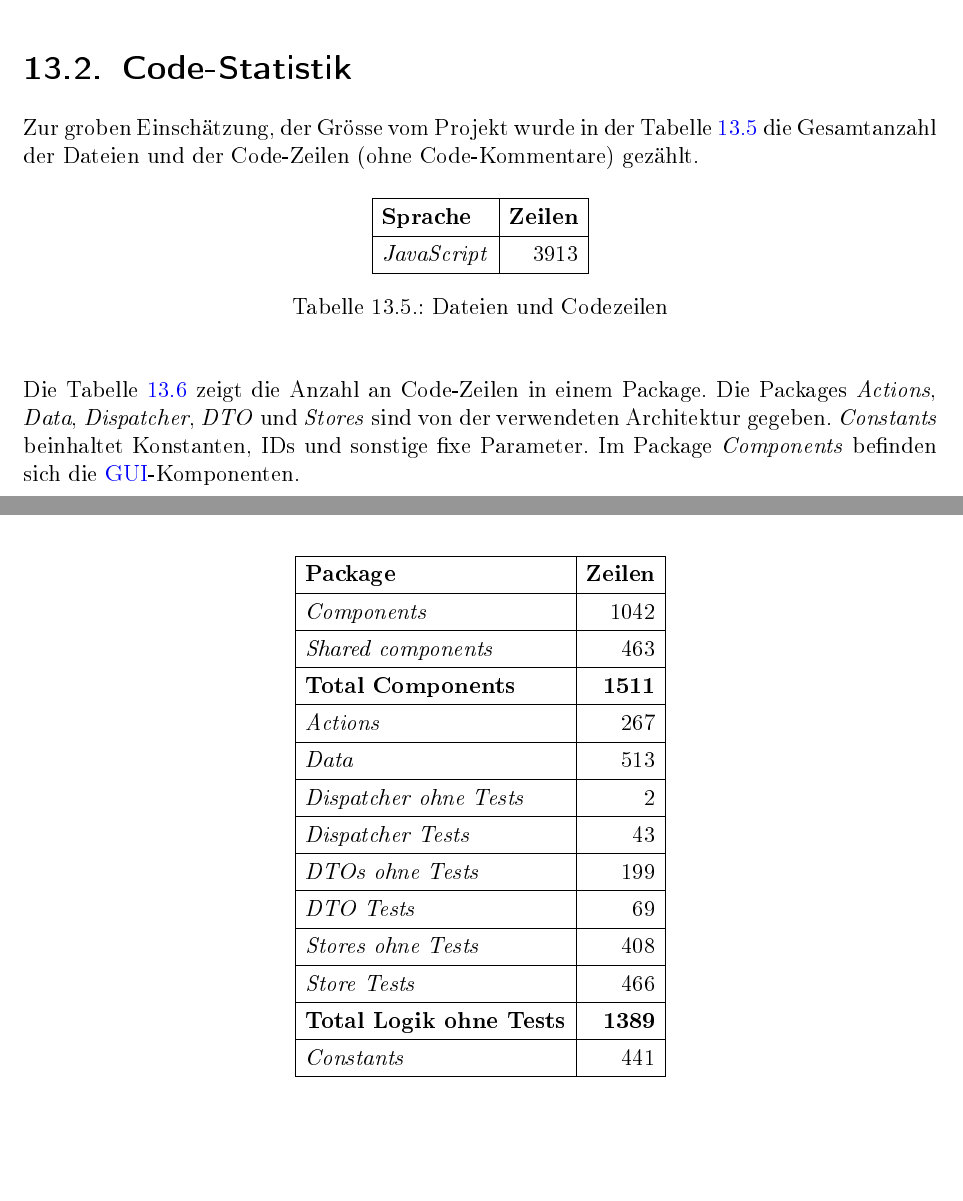
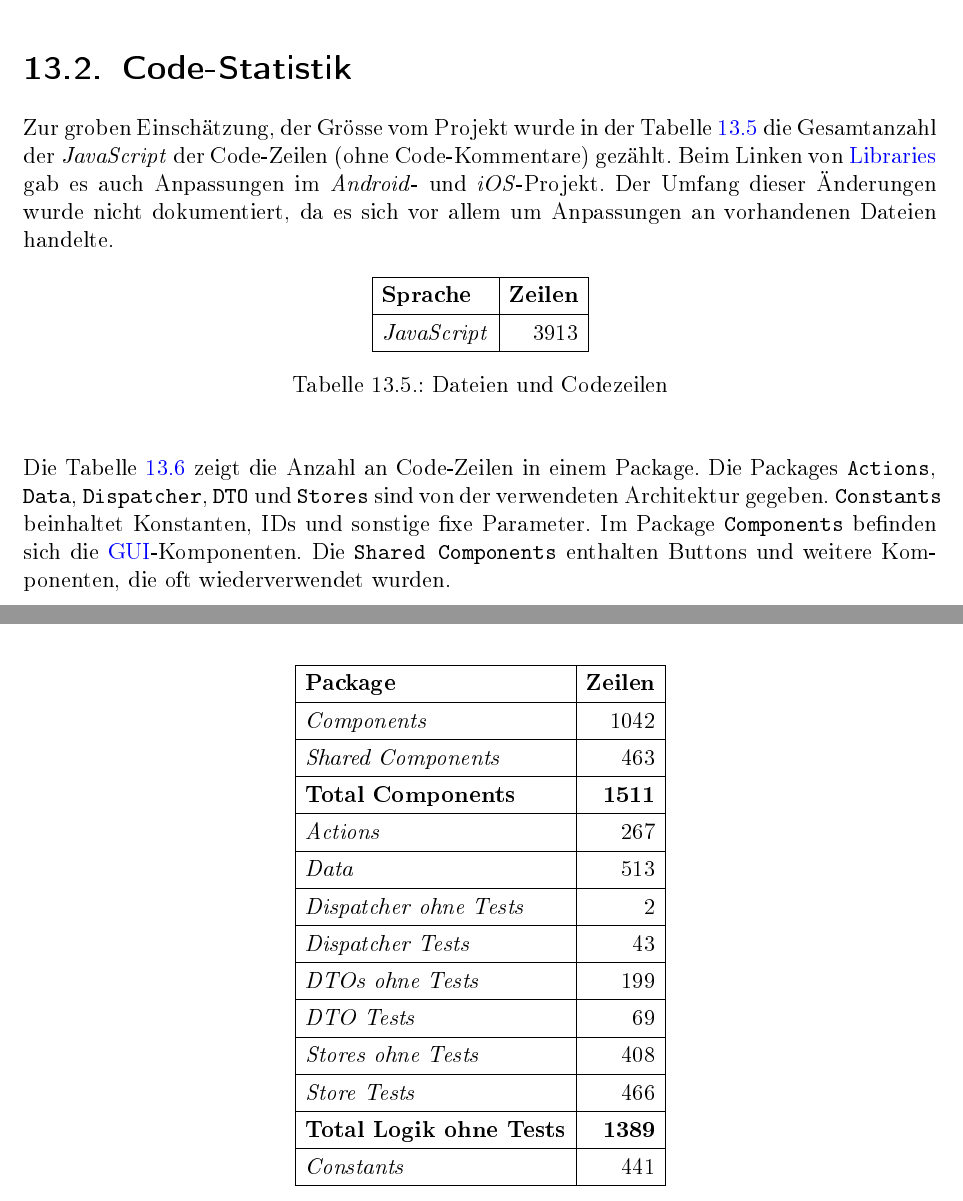
Before and after one commit to kort/kort-reloaded-docu, a LaTeX document (__Documentation/kort_reloaded.tex, which reads __Documentation/body/projektmanagement/projektmonitoring.tex): two parts of pages 66 and 67 of 76, joined at a grey line, cut so that both start at the same text, the shorter picture padded with empty space. The pictures show the PDF file __Documentation/kort_reloaded.pdf that the author committed with the source.

Commit message:
Code Statistik Beschreibung aktualisiert

```diff
--- a/__Documentation/body/projektmanagement/projektmonitoring.tex
+++ b/__Documentation/body/projektmanagement/projektmonitoring.tex
@@ -145,7 +145,9 @@ Meeting & 61.75 h & 59.25 h & -2.50 h \\
 \end{table}
 
 \section{Code-Statistik}
-Zur groben Einschätzung, der Grösse vom Projekt wurde in der Tabelle \ref{pm-cloc} die Gesamtanzahl der Dateien und der Code-Zeilen (ohne Code-Kommentare) gezählt.
+Zur groben Einschätzung, der Grösse vom Projekt wurde in der Tabelle \ref{pm-cloc} die Gesamtanzahl der \brand{JavaScript} der Code-Zeilen (ohne Code-Kommentare) gezählt.
+Beim Linken von \glslink{Library}{Libraries} gab es auch Anpassungen im \brand{Android}- und \brand{iOS}-Projekt.
+Der Umfang dieser Änderungen wurde nicht dokumentiert, da es sich vor allem um Anpassungen an vorhandenen Dateien handelte.
 
 \begin{table}[H]
 \centering
@@ -161,9 +163,10 @@ Zur groben Einschätzung, der Grösse vom Projekt wurde in der Tabelle \ref{pm-c
 \end{table}
 
 Die Tabelle \ref{pm-package-cloc} zeigt die Anzahl an Code-Zeilen in einem Package.
-Die Packages \textit{Actions}, \textit{Data}, \textit{Dispatcher}, \textit{DTO} und \textit{Stores} sind von der verwendeten Architektur gegeben.
-\textit{Constants} beinhaltet Konstanten, IDs und sonstige fixe Parameter.
-Im Package \textit{Components} befinden sich die \gls{GUI}-Komponenten.
+Die Packages \inlinecode{Actions}, \inlinecode{Data}, \inlinecode{Dispatcher}, \inlinecode{DTO} und \inlinecode{Stores} sind von der verwendeten Architektur gegeben.
+\inlinecode{Constants} beinhaltet Konstanten, IDs und sonstige fixe Parameter.
+Im Package \inlinecode{Components} befinden sich die \gls{GUI}-Komponenten.
+Die \inlinecode{Shared Components} enthalten Buttons und weitere Komponenten, die oft wiederverwendet wurden.
 
 \begin{table}[H]
 \centering
```
Also changed, not shown: __Documentation/kort_reloaded.pdf, __Documentation/body/projektmanagement/projektmonitoring.tex (2 more changed lines).
